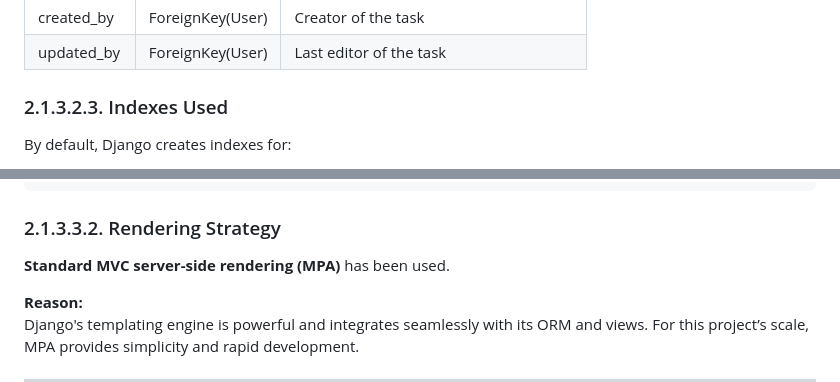
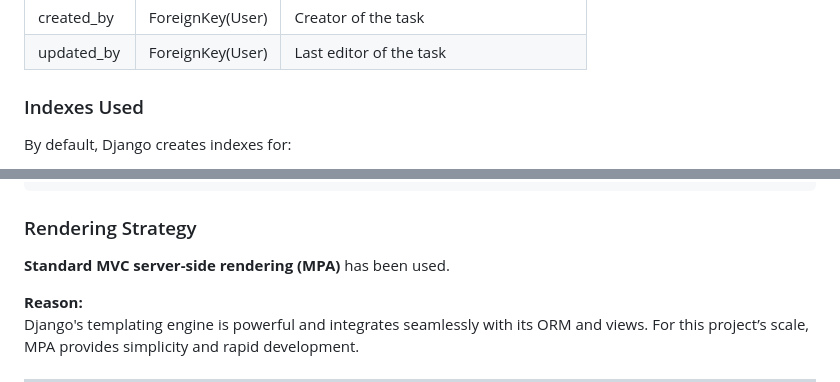
Before and after one commit to AshuGITHUBtosh/Internship_assingment, a Markdown page: README.md, 2 parts joined by grey strips. Rendered like a GitHub page.

````diff
--- a/README.md
+++ b/README.md
@@ -41,7 +41,7 @@ erDiagram
 | created_by   | ForeignKey(User) | Creator of the task             |
 | updated_by   | ForeignKey(User) | Last editor of the task         |
 
-### 2.1.3.2.3. Indexes Used
+### Indexes Used
 
 By default, Django creates indexes for:
 - Primary keys (`id`)
@@ -94,7 +94,7 @@ taskmanager/
 └── manage.py
 ```
 
-### 2.1.3.3.2. Rendering Strategy
+### Rendering Strategy
 
 **Standard MVC server-side rendering (MPA)** has been used.
 
````
Also changed, not shown: other parts of README.md (+7 -9 lines).
